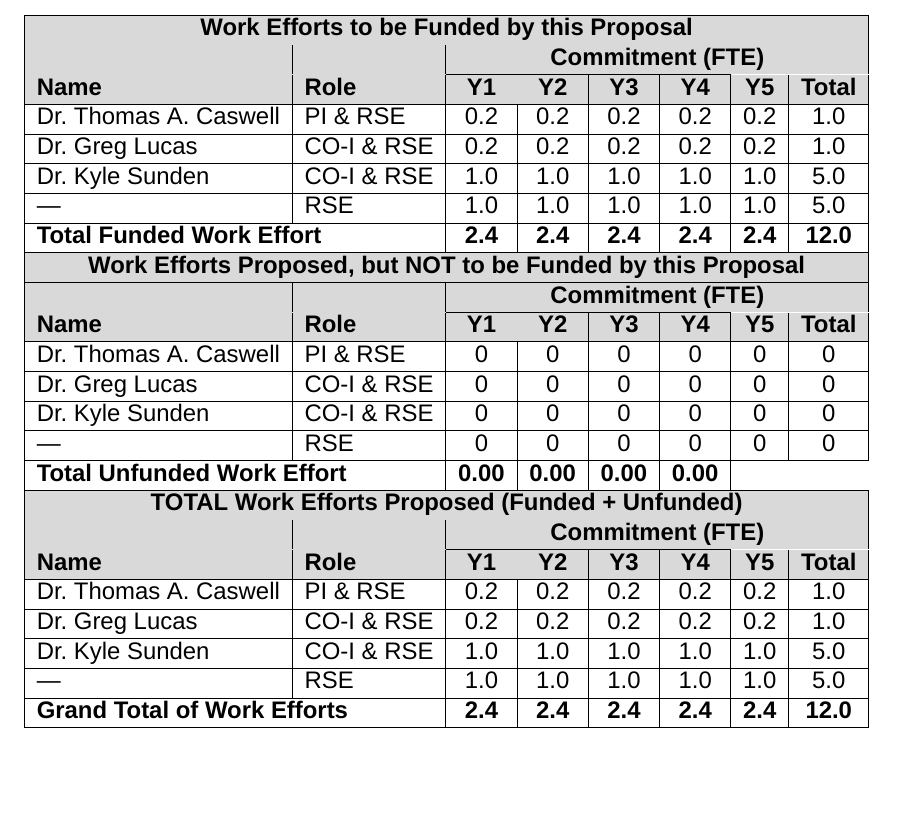
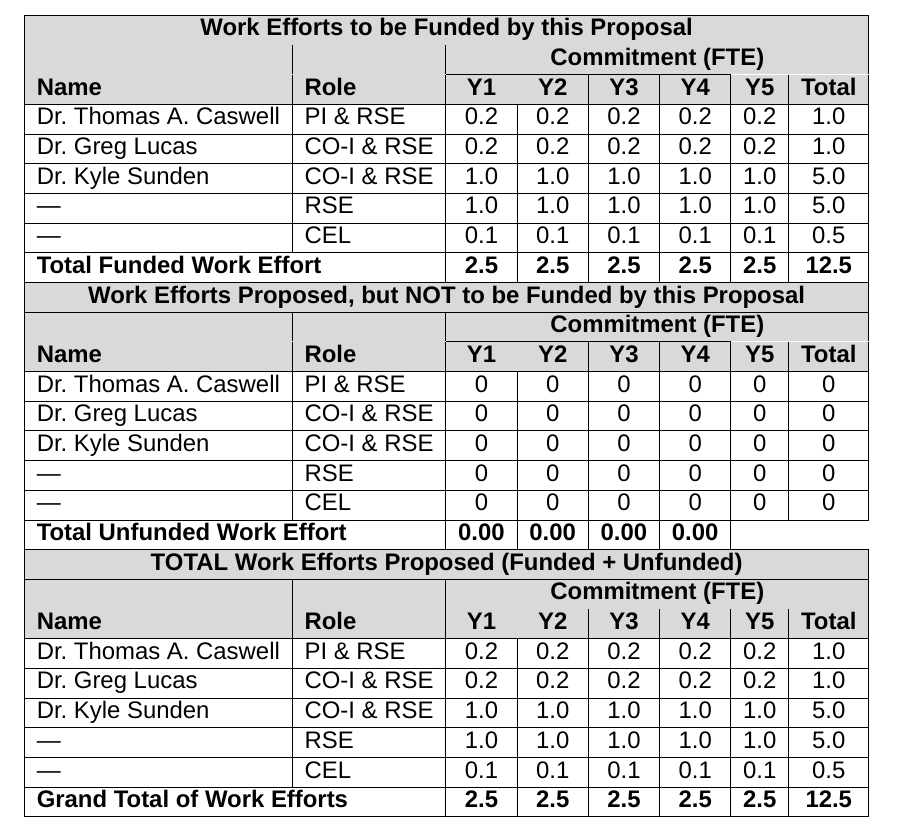
Before and after one commit to matplotlib/2024-NASA-ROSES-F7, a LaTeX document (proposal/mpl_cartopy.tex): part of page 30 of 36, cut so that both start at the same text, the shorter picture padded with empty space. Compiled offline with XeLaTeX; a missing font is replaced by an installed copy or a similar font.

Commit message:
Add CEL to work effort tables

```diff
--- a/proposal/mpl_cartopy.tex
+++ b/proposal/mpl_cartopy.tex
@@ -1736,7 +1736,8 @@ F.W. Heyl Scholar \hfill 2012-2016\\
   Dr.\ Greg Lucas         & CO-I \& RSE & 0.2 & 0.2 & 0.2 & 0.2 & 0.2 & 1.0 \\  \hline
   Dr.\ Kyle Sunden        & CO-I \& RSE & 1.0 & 1.0 & 1.0 & 1.0 & 1.0 & 5.0 \\  \hline
   ---                     & RSE         & 1.0 & 1.0 & 1.0 & 1.0 & 1.0 & 5.0 \\  \hline
-  \multicolumn{2}{|l|}{\textbf{Total Funded Work Effort}} & \textbf{2.4}& \textbf{2.4}& \textbf{2.4}& \textbf{2.4}& \textbf{2.4} &  \textbf{12.0}\\    \hline
+  ---                     & CEL         & 0.1 & 0.1 & 0.1 & 0.1 & 0.1 & 0.5 \\  \hline
+  \multicolumn{2}{|l|}{\textbf{Total Funded Work Effort}} & \textbf{2.5}& \textbf{2.5}& \textbf{2.5}& \textbf{2.5}& \textbf{2.5} &  \textbf{12.5}\\    \hline
   \multicolumn{8}{|c|}{\cellcolor{gray!30}\textbf{Work Efforts Proposed, but NOT to be Funded by this Proposal}}\\  \hline
   \cellcolor{gray!30} &  \cellcolor{gray!30}&\multicolumn{6}{c|}{\cellcolor{gray!30}\textbf{Commitment (FTE)}} \\
   \hhline{|*2{>{\arrayrulecolor{gray!30}}-}*4{>{\arrayrulecolor{black}}-}|}
@@ -1745,6 +1746,7 @@ F.W. Heyl Scholar \hfill 2012-2016\\
   Dr.\ Greg Lucas         & CO-I \& RSE & 0 & 0 & 0 & 0 & 0 & 0 \\  \hline
   Dr.\ Kyle Sunden        & CO-I \& RSE & 0 & 0 & 0 & 0 & 0 & 0 \\  \hline
   ---                     & RSE         & 0 & 0 & 0 & 0 & 0 & 0 \\  \hline
+  ---                     & CEL         & 0 & 0 & 0 & 0 & 0 & 0 \\  \hline
   \multicolumn{2}{|l|}{\textbf{Total Unfunded Work Effort}} & \textbf{0.00} & \textbf{0.00} & \textbf{0.00}& \textbf{0.00}\\\hline
   \multicolumn{8}{|c|}{\cellcolor{gray!30}\textbf{TOTAL Work Efforts Proposed (Funded + Unfunded)}}\\  \hline
   \cellcolor{gray!30} &  \cellcolor{gray!30}&\multicolumn{6}{c|}{\cellcolor{gray!30}\textbf{Commitment (FTE)}} \\
@@ -1754,7 +1756,8 @@ F.W. Heyl Scholar \hfill 2012-2016\\
   Dr.\ Greg Lucas         & CO-I \& RSE & 0.2 & 0.2 & 0.2 & 0.2 & 0.2 & 1.0 \\  \hline
   Dr.\ Kyle Sunden        & CO-I \& RSE & 1.0 & 1.0 & 1.0 & 1.0 & 1.0 & 5.0 \\  \hline
   ---                     & RSE         & 1.0 & 1.0 & 1.0 & 1.0 & 1.0 & 5.0 \\  \hline
-  \multicolumn{2}{|l|}{\textbf{Grand Total of Work Efforts}} & \textbf{2.4}& \textbf{2.4}& \textbf{2.4}& \textbf{2.4}& \textbf{2.4} &  \textbf{12.0}\\    \hline
+  ---                     & CEL         & 0.1 & 0.1 & 0.1 & 0.1 & 0.1 & 0.5 \\  \hline
+  \multicolumn{2}{|l|}{\textbf{Grand Total of Work Efforts}} & \textbf{2.5}& \textbf{2.5}& \textbf{2.5}& \textbf{2.5}& \textbf{2.5} &  \textbf{12.5}\\    \hline
 \end{tabular}
 
 
```
